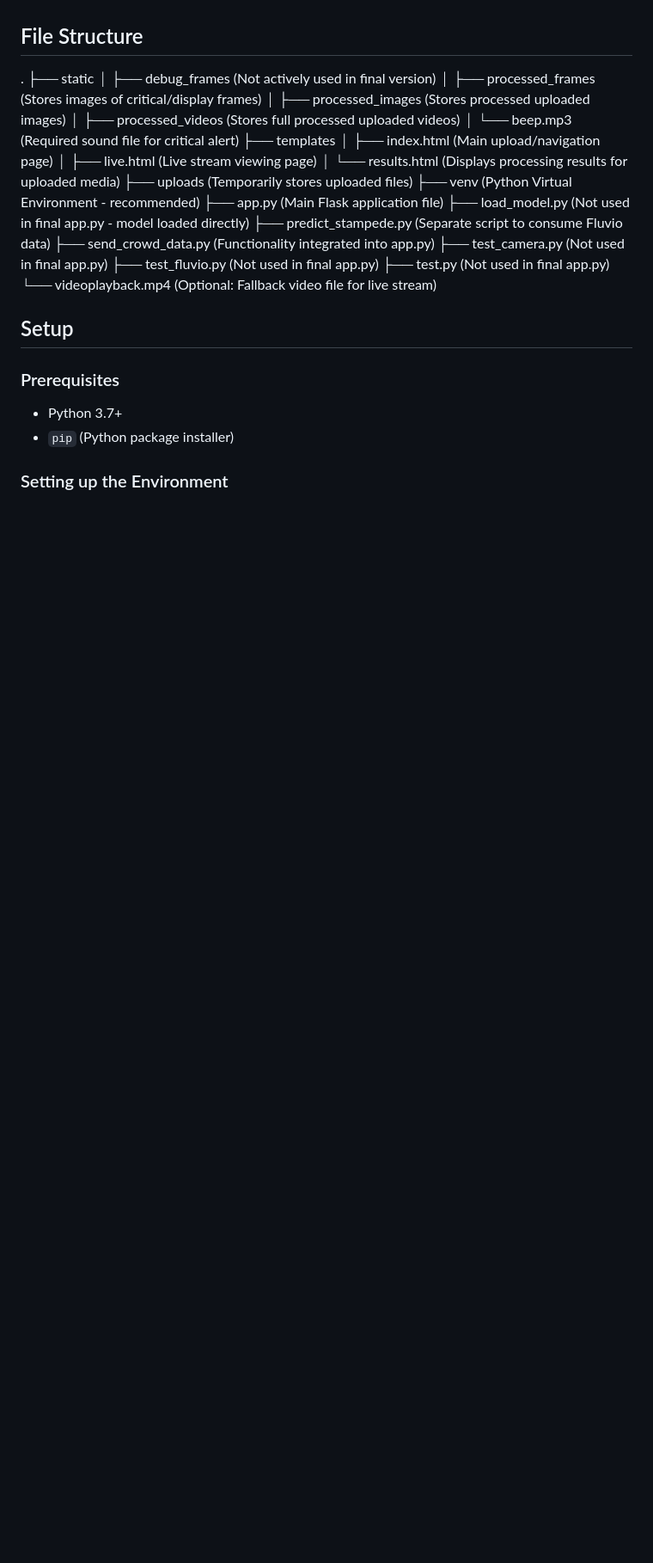
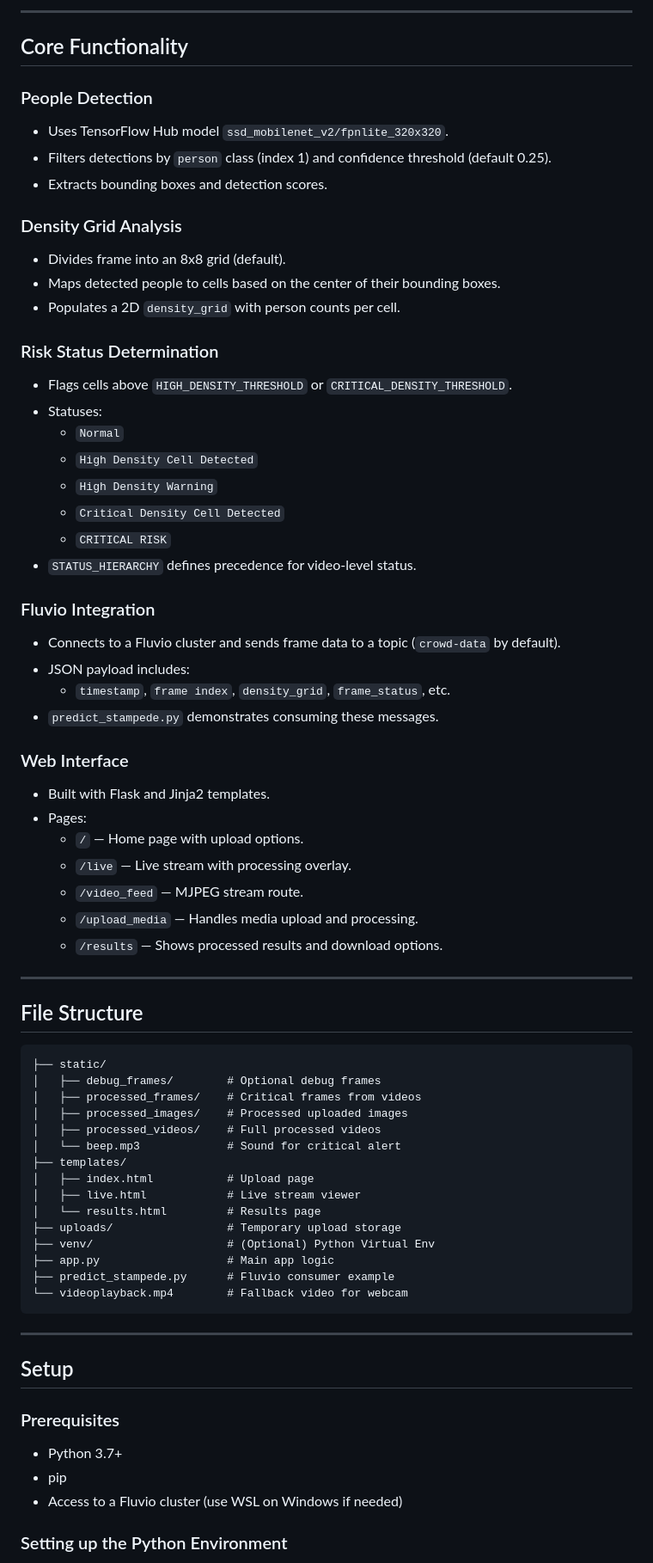
Before and after one commit to VRINDHAP/stampede_updated, a Markdown page: README.md, the part around the change printed below. Shown: that part at 86% size. GitHub-like rendering; blank space fills up the shorter version.

````diff
--- a/README.md
+++ b/README.md
@@ -23,35 +57,78 @@ Developed for a hackathon, this project demonstrates the integration of computer
+---
+
+## Core Functionality
+
+### People Detection
+
+- Uses TensorFlow Hub model `ssd_mobilenet_v2/fpnlite_320x320`.
+- Filters detections by `person` class (index 1) and confidence threshold (default 0.25).
+- Extracts bounding boxes and detection scores.
+
+### Density Grid Analysis
+
+- Divides frame into an 8x8 grid (default).
+- Maps detected people to cells based on the center of their bounding boxes.
+- Populates a 2D `density_grid` with person counts per cell.
+
+### Risk Status Determination
+
+- Flags cells above `HIGH_DENSITY_THRESHOLD` or `CRITICAL_DENSITY_THRESHOLD`.
+- Statuses:
+  - `Normal`
+  - `High Density Cell Detected`
+  - `High Density Warning`
+  - `Critical Density Cell Detected`
+  - `CRITICAL RISK`
+- `STATUS_HIERARCHY` defines precedence for video-level status.
+
+### Fluvio Integration
+
+- Connects to a Fluvio cluster and sends frame data to a topic (`crowd-data` by default).
+- JSON payload includes:
+  - `timestamp`, `frame index`, `density_grid`, `frame_status`, etc.
+- `predict_stampede.py` demonstrates consuming these messages.
+
+### Web Interface
+
+- Built with Flask and Jinja2 templates.
+- Pages:
+  - `/` — Home page with upload options.
+  - `/live` — Live stream with processing overlay.
+  - `/video_feed` — MJPEG stream route.
+  - `/upload_media` — Handles media upload and processing.
+  - `/results` — Shows processed results and download options.
+
+---
 
 ## File Structure
 
-.
-├── static
-│   ├── debug_frames         (Not actively used in final version)
-│   ├── processed_frames     (Stores images of critical/display frames)
-│   ├── processed_images     (Stores processed uploaded images)
-│   ├── processed_videos     (Stores full processed uploaded videos)
-│   └── beep.mp3             (Required sound file for critical alert)
-├── templates
-│   ├── index.html           (Main upload/navigation page)
-│   ├── live.html            (Live stream viewing page)
-│   └── results.html         (Displays processing results for uploaded media)
-├── uploads                  (Temporarily stores uploaded files)
-├── venv                     (Python Virtual Environment - recommended)
-├── app.py                   (Main Flask application file)
-├── load_model.py            (Not used in final app.py - model loaded directly)
-├── predict_stampede.py      (Separate script to consume Fluvio data)
-├── send_crowd_data.py       (Functionality integrated into app.py)
-├── test_camera.py           (Not used in final app.py)
-├── test_fluvio.py           (Not used in final app.py)
-├── test.py                  (Not used in final app.py)
-└── videoplayback.mp4        (Optional: Fallback video file for live stream)
+```
+├── static/
+│   ├── debug_frames/        # Optional debug frames
+│   ├── processed_frames/    # Critical frames from videos
+│   ├── processed_images/    # Processed uploaded images
+│   ├── processed_videos/    # Full processed videos
+│   └── beep.mp3             # Sound for critical alert
+├── templates/
+│   ├── index.html           # Upload page
+│   ├── live.html            # Live stream viewer
+│   └── results.html         # Results page
+├── uploads/                 # Temporary upload storage
+├── venv/                    # (Optional) Python Virtual Env
+├── app.py                   # Main app logic
+├── predict_stampede.py      # Fluvio consumer example
+└── videoplayback.mp4        # Fallback video for webcam
+```
 
+---
 
 ## Setup
 
 ### Prerequisites
 
-* Python 3.7+
-* `pip` (Python package installer)
+- Python 3.7+
+- pip
+- Access to a Fluvio cluster (use WSL on Windows if needed)
 
-### Setting up the Environment
+### Setting up the Python Environment
 
````
Also changed, not shown: other parts of README.md (+113 -95 lines).
